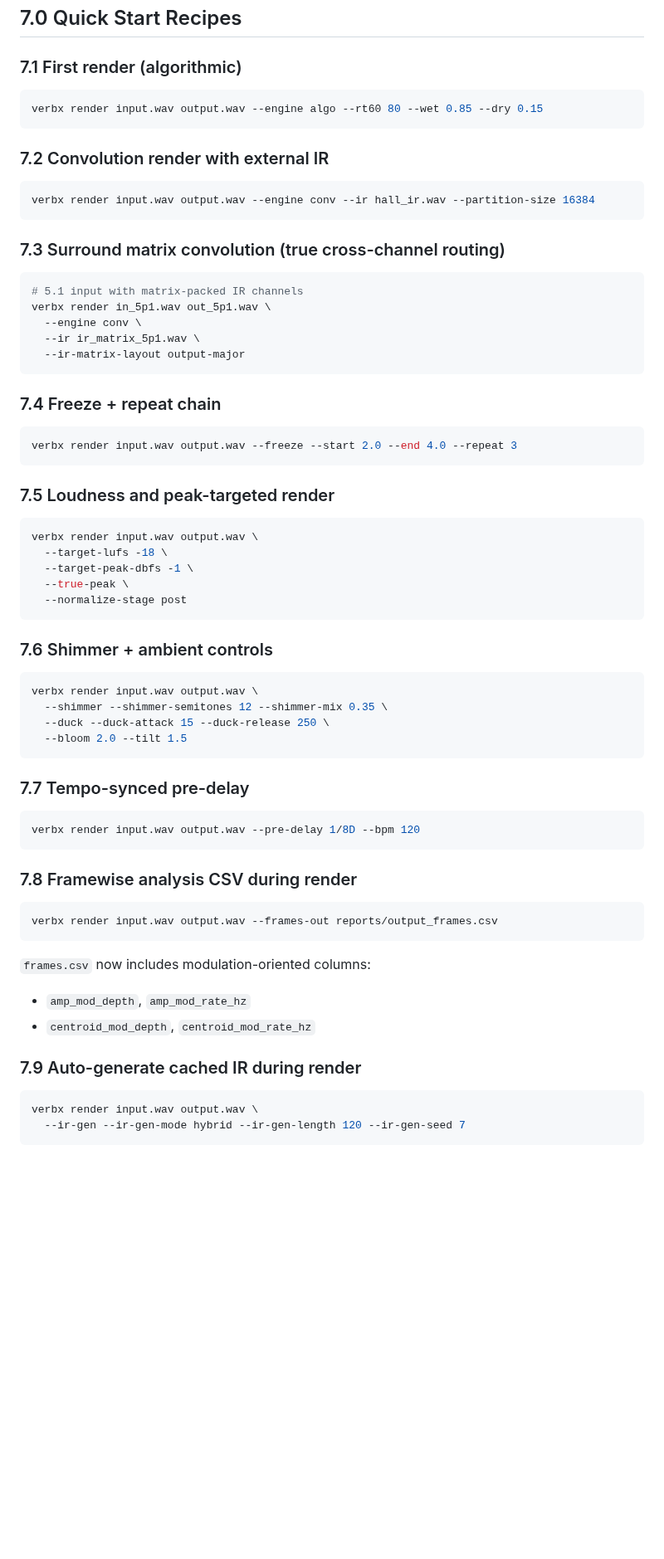
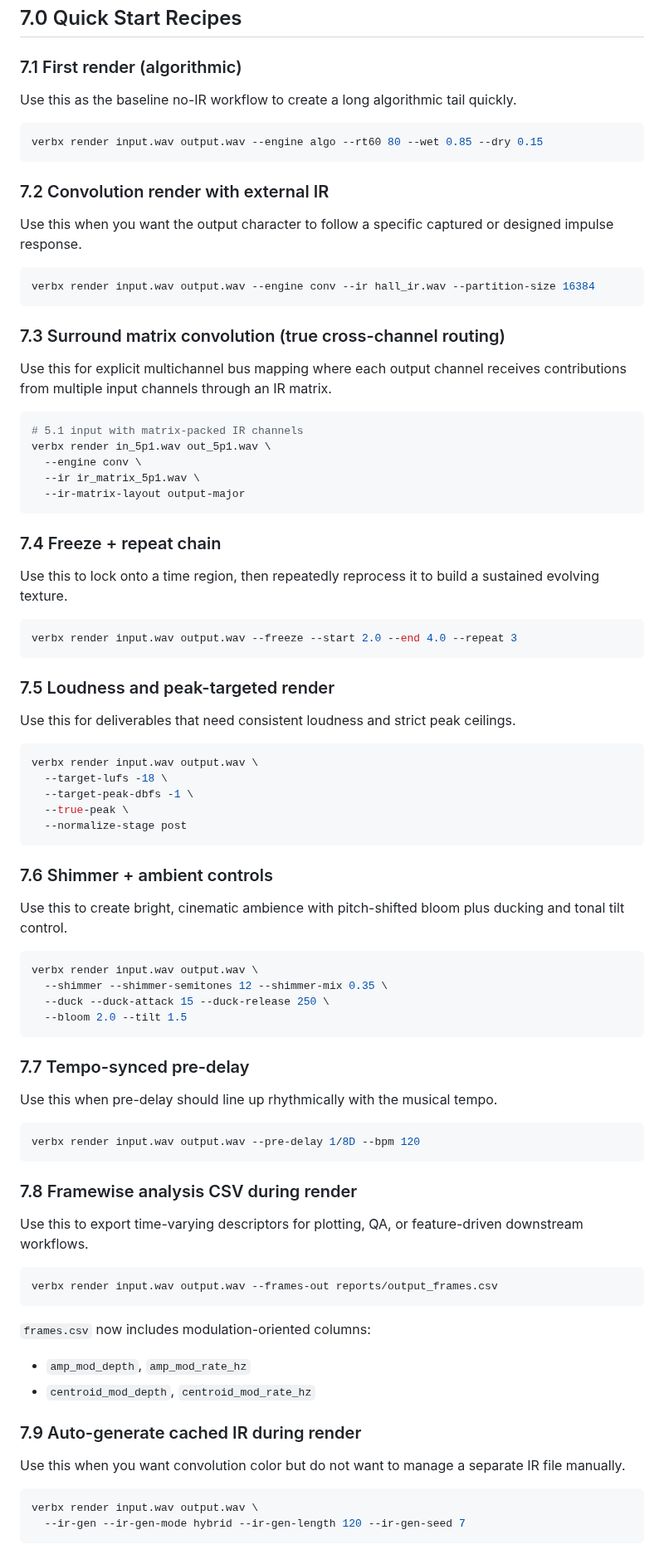
Before and after one commit to TheColby/verbx, a Markdown page: README.md, the part around one of its changes. Shown at 83% size. GitHub-like rendering; blank space fills up the shorter version.

Commit message:
Add per-recipe descriptions in Quick Start Recipes

````diff
--- a/README.md
+++ b/README.md
@@ -479,17 +479,23 @@ Recommendation:
 
 ### 7.1 First render (algorithmic)
 
+Use this as the baseline no-IR workflow to create a long algorithmic tail quickly.
+
 ```bash
 verbx render input.wav output.wav --engine algo --rt60 80 --wet 0.85 --dry 0.15
 ```
 
 ### 7.2 Convolution render with external IR
 
+Use this when you want the output character to follow a specific captured or designed impulse response.
+
 ```bash
 verbx render input.wav output.wav --engine conv --ir hall_ir.wav --partition-size 16384
 ```
 
 ### 7.3 Surround matrix convolution (true cross-channel routing)
+
+Use this for explicit multichannel bus mapping where each output channel receives contributions from multiple input channels through an IR matrix.
 
 ```bash
 # 5.1 input with matrix-packed IR channels
@@ -501,11 +507,15 @@ verbx render in_5p1.wav out_5p1.wav \
 
 ### 7.4 Freeze + repeat chain
 
+Use this to lock onto a time region, then repeatedly reprocess it to build a sustained evolving texture.
+
 ```bash
 verbx render input.wav output.wav --freeze --start 2.0 --end 4.0 --repeat 3
 ```
 
 ### 7.5 Loudness and peak-targeted render
+
+Use this for deliverables that need consistent loudness and strict peak ceilings.
 
 ```bash
 verbx render input.wav output.wav \
@@ -517,6 +527,8 @@ verbx render input.wav output.wav \
 
 ### 7.6 Shimmer + ambient controls
 
+Use this to create bright, cinematic ambience with pitch-shifted bloom plus ducking and tonal tilt control.
+
 ```bash
 verbx render input.wav output.wav \
   --shimmer --shimmer-semitones 12 --shimmer-mix 0.35 \
@@ -526,11 +538,15 @@ verbx render input.wav output.wav \
 
 ### 7.7 Tempo-synced pre-delay
 
+Use this when pre-delay should line up rhythmically with the musical tempo.
+
 ```bash
 verbx render input.wav output.wav --pre-delay 1/8D --bpm 120
 ```
 
 ### 7.8 Framewise analysis CSV during render
+
+Use this to export time-varying descriptors for plotting, QA, or feature-driven downstream workflows.
 
 ```bash
 verbx render input.wav output.wav --frames-out reports/output_frames.csv
@@ -543,6 +559,8 @@ verbx render input.wav output.wav --frames-out reports/output_frames.csv
 
 ### 7.9 Auto-generate cached IR during render
 
+Use this when you want convolution color but do not want to manage a separate IR file manually.
+
 ```bash
 verbx render input.wav output.wav \
   --ir-gen --ir-gen-mode hybrid --ir-gen-length 120 --ir-gen-seed 7
````
Also changed, not shown: other parts of README.md (+28 -0 lines).
